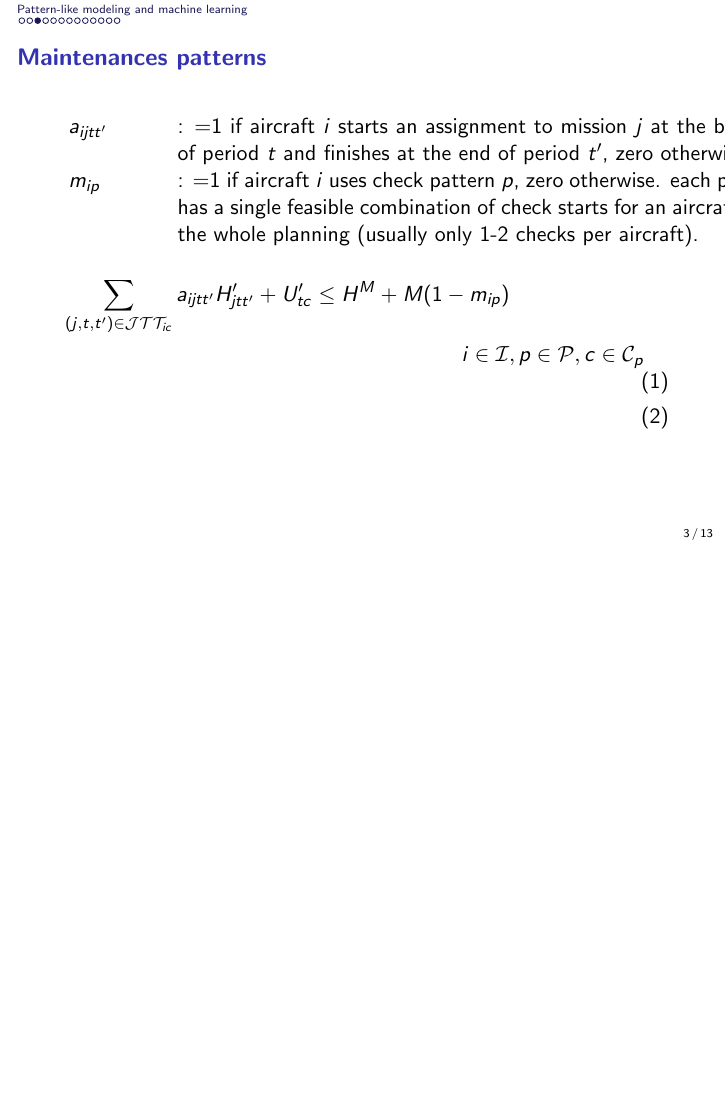
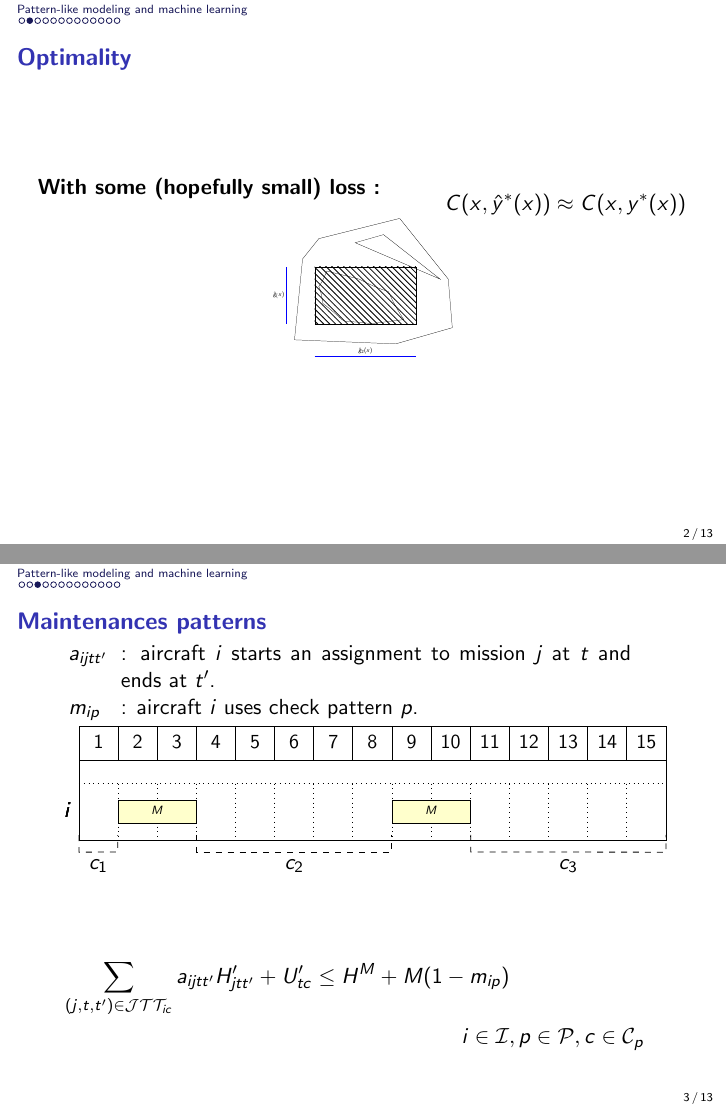
Before and after one commit to pchtsp/phd_defense, LaTeX slides (presentation.tex, which reads configuration.tex, graphs/gantt_example_check.tex, second.tex): page 11 of 40 before the commit and pages 11 and 12 of 41 after it, the two joined at a grey line, the shorter picture padded with empty space. Compiled offline with pdfLaTeX; a LaTeX package or settings file that is missing is left out.

Commit message:
added gantt.

```diff
--- a/configuration.tex
+++ b/configuration.tex
@@ -23,6 +23,7 @@
 %\usepackage[texcoord, grid, gridcolor=red!10, subgridcolor=green!10, gridunit=cm]{eso-pic}
 \usepackage{tikzit}
 \usepackage{adjustbox}
+\usepackage{pgfgantt}
 \usepackage{tikz}
 \usepackage{pgfplots}
 \usetikzlibrary{shapes,fit,arrows,backgrounds,positioning,fadings,shadows,intersections, pgfplots.fillbetween,shapes.misc,automata,patterns}
--- /dev/null
+++ b/graphs/gantt_example_check.tex
@@ -0,0 +1,44 @@
+\definecolor{color1}{HTML}{FFFFCC}
+\definecolor{color2}{HTML}{FFEDA0}
+\definecolor{color3}{HTML}{ff0000}
+\definecolor{color4}{HTML}{00ff00}
+\newganttlinktype{drur}{
+  \ganttsetstartanchor{on bottom=1}
+  \ganttsetendanchor{on bottom=0}
+  \draw[dashed]
+  % % first segment (down)
+  (\xLeft, \yUpper-0.2cm) --
+  % second segment (right)
+  (\xLeft, \yUpper -0.5cm) --
+  % link label
+  node [pos=.5, anchor=north] {\ganttlinklabel}
+  % third segment (up)
+  (\xRight, \yLower -0.5cm)
+  --  (\xRight, \yUpper -0.2cm);
+}
+\setganttlinklabel{drur}{$c_2$}
+\newganttlinktypealias{drur1}{drur}
+\newganttlinktypealias{drur2}{drur}
+\setganttlinklabel{drur1}{$c_1$}
+\setganttlinklabel{drur2}{$c_3$}
+
+\newcommand\Dganttbar[5]{
+    \ganttbar[#5]{#1}{#3}{#4}\ganttbar[inline,bar label font=\tiny\bfseries, #5]{#2}{#3}{#4}
+}
+\begin{ganttchart}[
+    expand chart=\textwidth,
+    hgrid,
+    vgrid,
+    link label node/.append style={below left=-2pt and 0pt},
+    milestone/.append style={fill=none, yshift=-6pt, draw=none}
+]{1}{15}
+    \gantttitlelist{1,...,15}{1} \\
+    \Dganttbar{$i$}{$M$}{2}{3}{bar/.append style={fill=color1}}
+    \Dganttbar{$i$}{$M$}{9}{10}{bar/.append style={fill=color1}}
+    \ganttmilestone[milestone/.append style={anchor=east}]{$i$}{0}
+    \ganttmilestone[milestone/.append style={anchor=west}]{$i$}{15}
+    \ganttlink[link type=drur]{elem1}{elem3}
+    \ganttlink[link type=drur1]{elem4}{elem1}
+    \ganttlink[link type=drur2]{elem3}{elem5}
+
+\end{ganttchart}
--- a/second.tex
+++ b/second.tex
@@ -95,15 +105,16 @@
 \begin{frame}
 \frametitle{\textbf{Maintenances patterns}}
 
-  \begin{tabular}{p{15mm}p{110mm}}
-    $a_{ijtt'}$ & : =1 if aircraft $i$ starts an assignment to mission $j$ at the beginning of period $t$ and finishes at the end of period $t'$, zero otherwise.  \\
-    $m_{ip}$ &: =1 if aircraft $i$ uses check pattern $p$, zero otherwise.
-   each pattern $p$ has a single feasible combination of check starts for an aircraft during the whole planning (usually only 1-2 checks per aircraft). \\
+  \begin{tabular}{p{5mm}p{90mm}}
+    $a_{ijtt'}$ & : aircraft $i$ starts an assignment to mission $j$ at $t$ and ends at $t'$.  \\
+    $m_{ip}$ &: aircraft $i$ uses check pattern $p$. \\
   \end{tabular}
+
+  \input{graphs/gantt_example_check}
 
   \begin{align}
     & \sum_{(j, t, t') \in \mathcal{J}\mathcal{T}\mathcal{T}_{ic}} a_{ijtt'} H^\prime_{jtt'} + U^{\prime}_{tc} \leq H^{M} + M (1 - m_{ip}) & \notag \\
-    & \hspace{200px}  i \in \mathcal{I}, p \in \mathcal{P}, c \in \mathcal{C}_p \label{eq:cycle_hours2}\\
+    & \hspace{200px}  i \in \mathcal{I}, p \in \mathcal{P}, c \in \mathcal{C}_p \label{eq:cycle_hours2} \notag
   \end{align}
 
 \end{frame}
```
Also changed, not shown: graphs/gantt_example.tex (added, +34 -0 lines), graphs/solution2.tikz (+4 -2 lines), graphs/solution_func.tikz (+4 -2 lines), test_graphs.tex (added, +13 -0 lines), second.tex (10 more changed lines), 1 other file.
